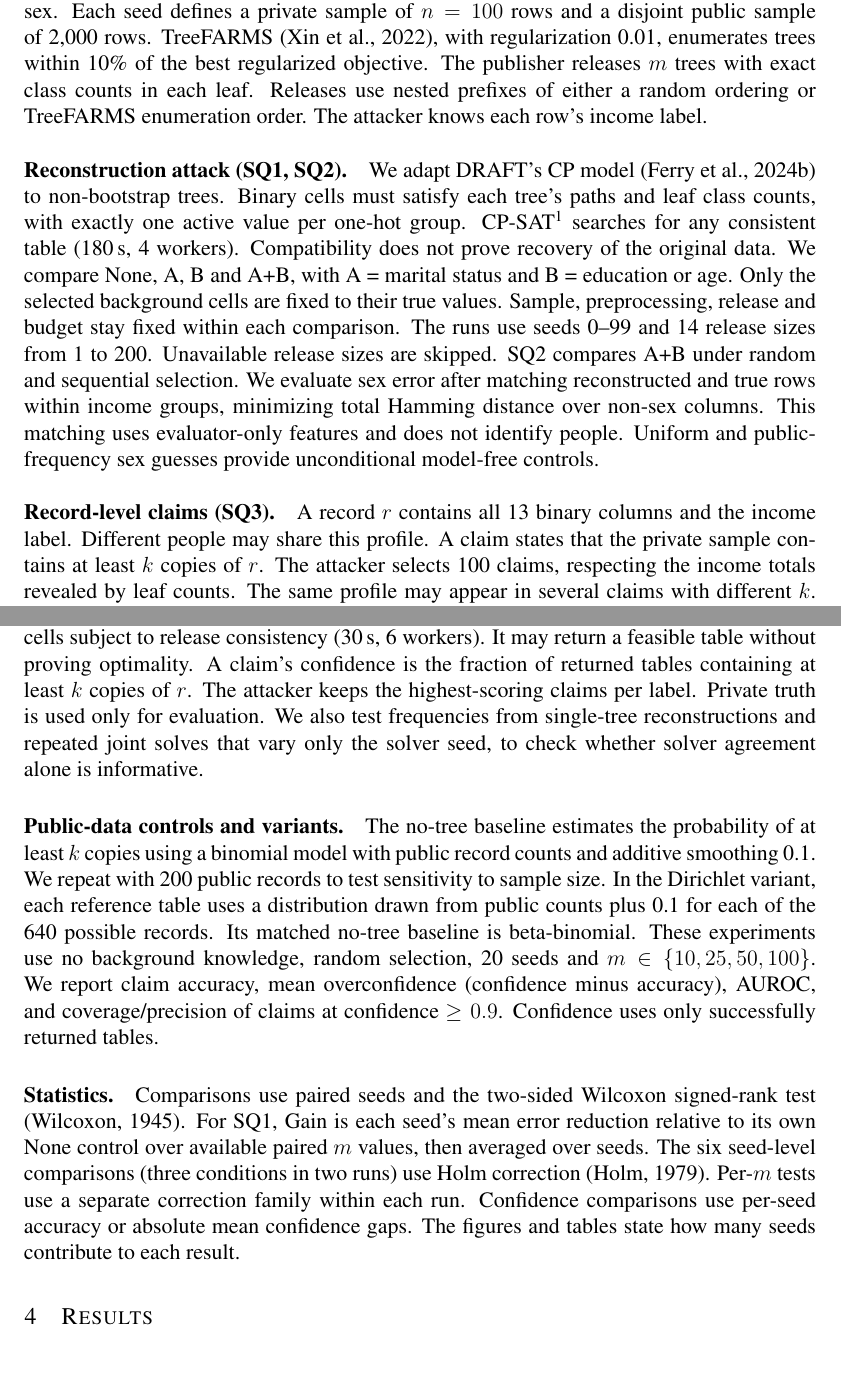
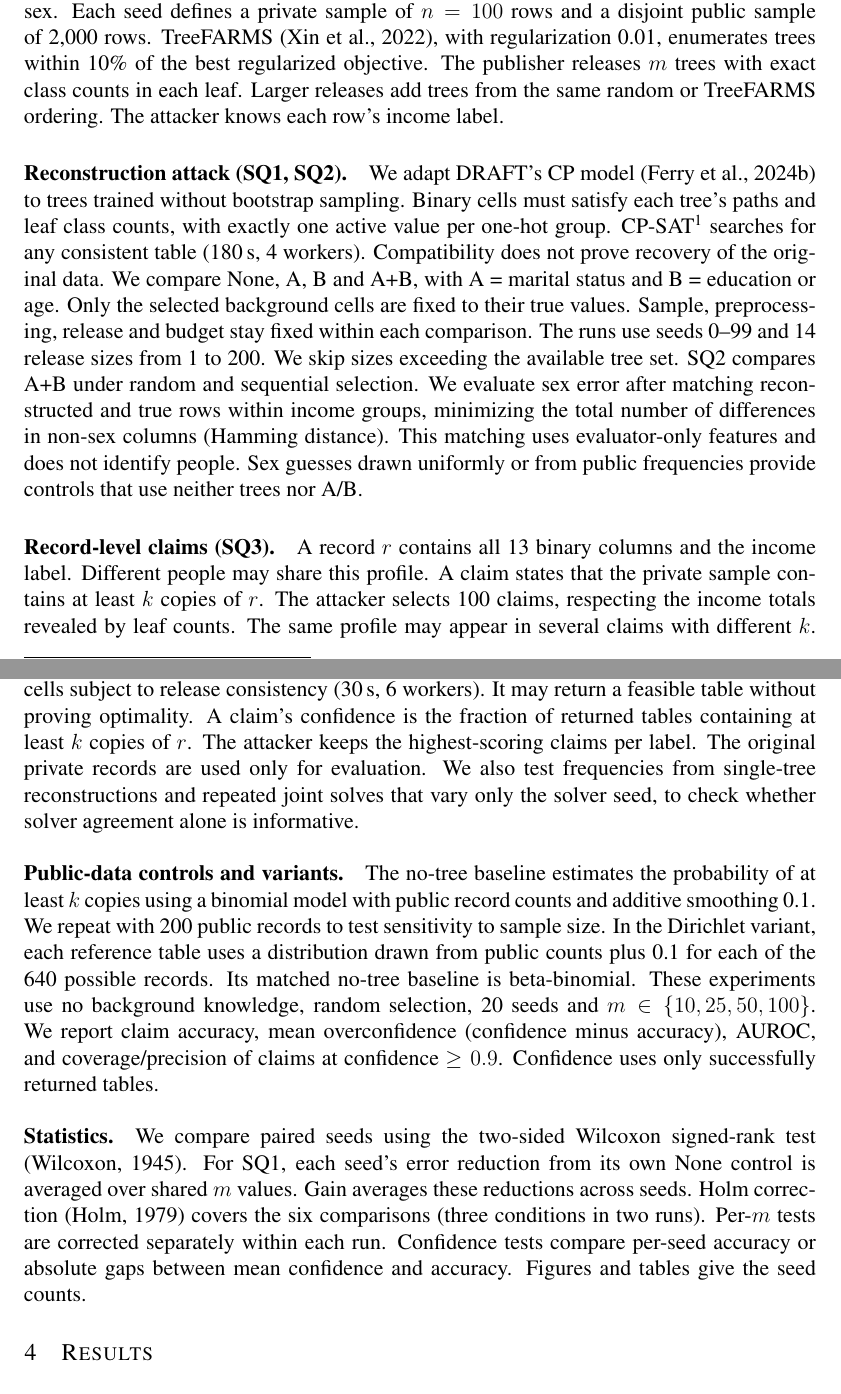
Before and after one commit to francescofuligni/rtds-project, a LaTeX paper (report/report.tex, which reads report/sections/03_method.tex): two parts of pages 2 and 3 of 8, joined at a grey line, cut so that both start at the same text, the shorter picture padded with empty space. Compiled offline with pdfLaTeX.

Commit message:
docs(report): clarify methods and course context

```diff
--- a/report/report.tex
+++ b/report/report.tex
@@ -13,7 +13,8 @@
 
 \title{Sensitive Attribute Reconstruction\\from a Rashomon Set of Decision Trees}
 \author{Hendrik De Coster, Francesco Fuligni, Aur\'elien Craplet \\ Stockholm
-  University}
+  University \\
+  Research project for the Research Topics in Data Science course}
 \date{}
 \hypersetup{
   pdftitle={Sensitive Attribute Reconstruction from a Rashomon Set of Decision Trees},
--- a/report/sections/03_method.tex
+++ b/report/sections/03_method.tex
@@ -10,11 +10,10 @@
   private sample of $n=100$ rows and a disjoint public sample of 2,000 rows.
   TreeFARMS \citep{xin2022treefarms}, with regularization 0.01, enumerates trees
   within 10\% of the best regularized objective. The publisher releases $m$ trees
-  with exact class counts in each leaf. Releases use nested prefixes of either a
-  random ordering or TreeFARMS enumeration order. The attacker knows each row's income label.
+  with exact class counts in each leaf. Larger releases add trees from the same random or TreeFARMS ordering. The attacker knows each row's income label.
 
 \paragraph{Reconstruction attack (SQ1, SQ2).} We adapt DRAFT's CP model
-  \citep{ferry2024draft} to non-bootstrap trees. Binary cells must satisfy each tree's
+  \citep{ferry2024draft} to trees trained without bootstrap sampling. Binary cells must satisfy each tree's
   paths and leaf class counts, with exactly one active value per one-hot group.
   CP-SAT\footnote{OR-Tools 9.15, \url{https://developers.google.com/optimization}.}
   searches for any consistent table (180\,s, 4 workers). Compatibility does not prove
@@ -22,11 +21,12 @@
   with A = marital status and B = education or age. Only the selected background cells
   are fixed to their true values. Sample, preprocessing, release and budget stay fixed
   within each comparison. The runs use seeds 0--99 and 14 release sizes from 1 to 200.
-  Unavailable release sizes are skipped. SQ2 compares A+B under random and sequential
+  We skip sizes exceeding the available tree set. SQ2 compares A+B under random and sequential
   selection. We evaluate sex error after matching reconstructed and true rows within
-  income groups, minimizing total Hamming distance over non-sex columns. This matching
-  uses evaluator-only features and does not identify people. Uniform and public-frequency
-  sex guesses provide unconditional model-free controls.
+  income groups, minimizing the total number of differences in non-sex columns
+  (Hamming distance). This matching
+  uses evaluator-only features and does not identify people. Sex guesses drawn uniformly or from public frequencies
+  provide controls that use neither trees nor A/B.
 % AUDIT: the majority baseline needs the original private-sample cache; it is not saved in the CSVs.
 
 \paragraph{Record-level claims (SQ3).} A record $r$ contains all 13 binary columns
@@ -41,7 +41,7 @@
   number of changed cells subject to release consistency (30\,s, 6 workers).
   It may return a feasible table without proving optimality. A claim's confidence is
   the fraction of returned tables containing at least $k$ copies of $r$. The attacker
-  keeps the highest-scoring claims per label. Private truth is used only for evaluation.
+  keeps the highest-scoring claims per label. The original private records are used only for evaluation.
   We also test frequencies from single-tree reconstructions and repeated joint solves
   that vary only the solver seed, to check whether solver agreement alone is informative.
 
@@ -55,10 +55,10 @@
   overconfidence (confidence minus accuracy), AUROC, and coverage/precision of claims
   at confidence $\geq0.9$. Confidence uses only successfully returned tables.
 
-\paragraph{Statistics.} Comparisons use paired seeds and the two-sided Wilcoxon
-  signed-rank test \citep{wilcoxon1945individual}. For SQ1, Gain is each seed's mean
-  error reduction relative to its own None control over available paired $m$ values,
-  then averaged over seeds. The six seed-level comparisons (three conditions in two
-  runs) use Holm correction \citep{holm1979multiple}. Per-$m$ tests use a separate
-  correction family within each run. Confidence comparisons use per-seed accuracy or
-  absolute mean confidence gaps. The figures and tables state how many seeds contribute to each result.
+\paragraph{Statistics.} We compare paired seeds using the two-sided Wilcoxon
+  signed-rank test \citep{wilcoxon1945individual}. For SQ1, each seed's error reduction
+  from its own None control is averaged over shared $m$ values. Gain averages these
+  reductions across seeds. Holm correction \citep{holm1979multiple} covers the six
+  comparisons (three conditions in two runs). Per-$m$ tests are corrected separately
+  within each run. Confidence tests compare per-seed accuracy or absolute gaps between
+  mean confidence and accuracy. Figures and tables give the seed counts.
```
Also changed, not shown: report/sections/05_conclusion.tex (+3 -4 lines).
